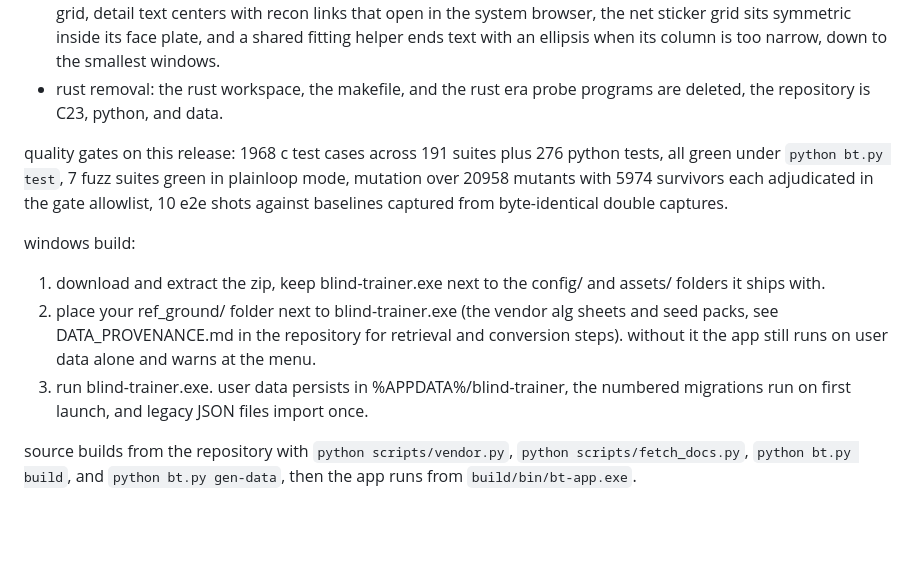
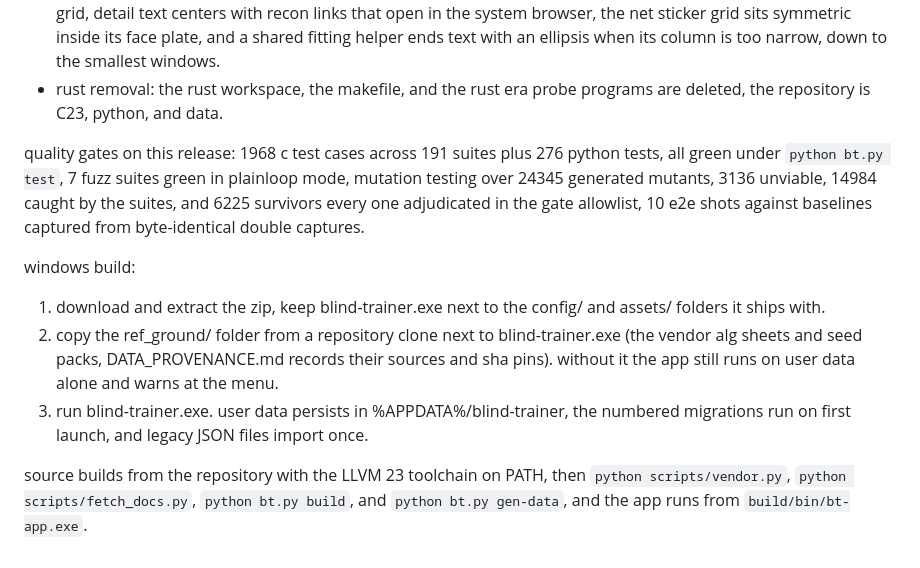
Before and after one commit to lavantien/blind-trainer, a Markdown page: docs/releases/v2.0.md, the part around the change. Drawn GitHub-style; blank space fills up the shorter version.

Commit message:
docs(releases): exact mutant counts, ref_ground source, and the LLVM prerequisite in the v2.0 notes

```diff
--- a/docs/releases/v2.0.md
+++ b/docs/releases/v2.0.md
@@ -8,12 +8,12 @@ this release rebuilds the trainer as a single C23 application, moves every build
 - the interface: typography scales from the window height through one rem root, the menu is a centered 2 column grid, detail text centers with recon links that open in the system browser, the net sticker grid sits symmetric inside its face plate, and a shared fitting helper ends text with an ellipsis when its column is too narrow, down to the smallest windows.
 - rust removal: the rust workspace, the makefile, and the rust era probe programs are deleted, the repository is C23, python, and data.
 
-quality gates on this release: 1968 c test cases across 191 suites plus 276 python tests, all green under `python bt.py test`, 7 fuzz suites green in plainloop mode, mutation over 20958 mutants with 5974 survivors each adjudicated in the gate allowlist, 10 e2e shots against baselines captured from byte-identical double captures.
+quality gates on this release: 1968 c test cases across 191 suites plus 276 python tests, all green under `python bt.py test`, 7 fuzz suites green in plainloop mode, mutation testing over 24345 generated mutants, 3136 unviable, 14984 caught by the suites, and 6225 survivors every one adjudicated in the gate allowlist, 10 e2e shots against baselines captured from byte-identical double captures.
 
 windows build:
 
 1. download and extract the zip, keep blind-trainer.exe next to the config/ and assets/ folders it ships with.
-2. place your ref_ground/ folder next to blind-trainer.exe (the vendor alg sheets and seed packs, see DATA_PROVENANCE.md in the repository for retrieval and conversion steps). without it the app still runs on user data alone and warns at the menu.
+2. copy the ref_ground/ folder from a repository clone next to blind-trainer.exe (the vendor alg sheets and seed packs, DATA_PROVENANCE.md records their sources and sha pins). without it the app still runs on user data alone and warns at the menu.
 3. run blind-trainer.exe. user data persists in %APPDATA%/blind-trainer, the numbered migrations run on first launch, and legacy JSON files import once.
 
-source builds from the repository with `python scripts/vendor.py`, `python scripts/fetch_docs.py`, `python bt.py build`, and `python bt.py gen-data`, then the app runs from `build/bin/bt-app.exe`.
+source builds from the repository with the LLVM 23 toolchain on PATH, then `python scripts/vendor.py`, `python scripts/fetch_docs.py`, `python bt.py build`, and `python bt.py gen-data`, and the app runs from `build/bin/bt-app.exe`.
```
